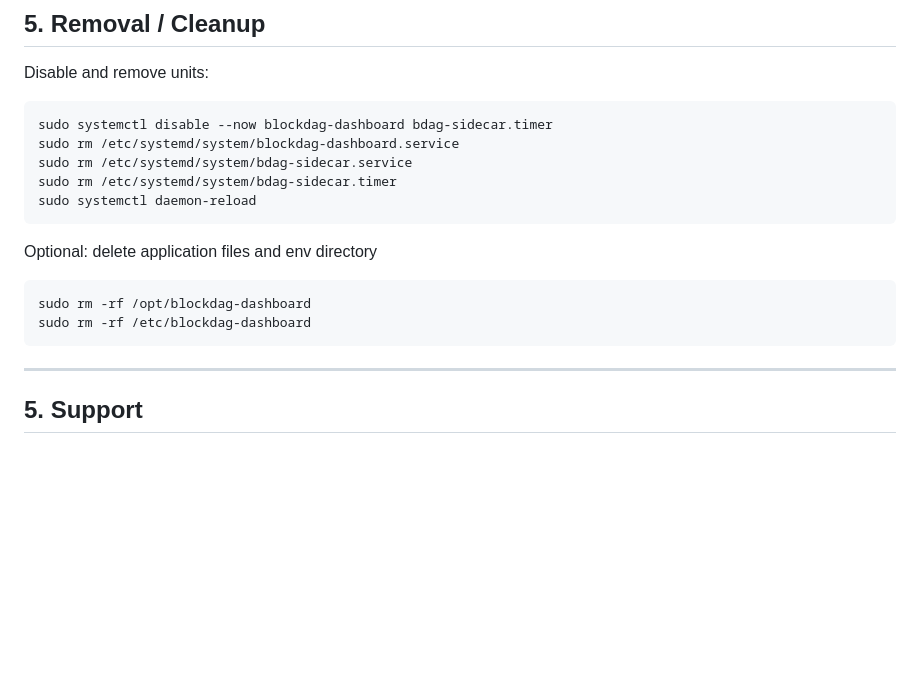
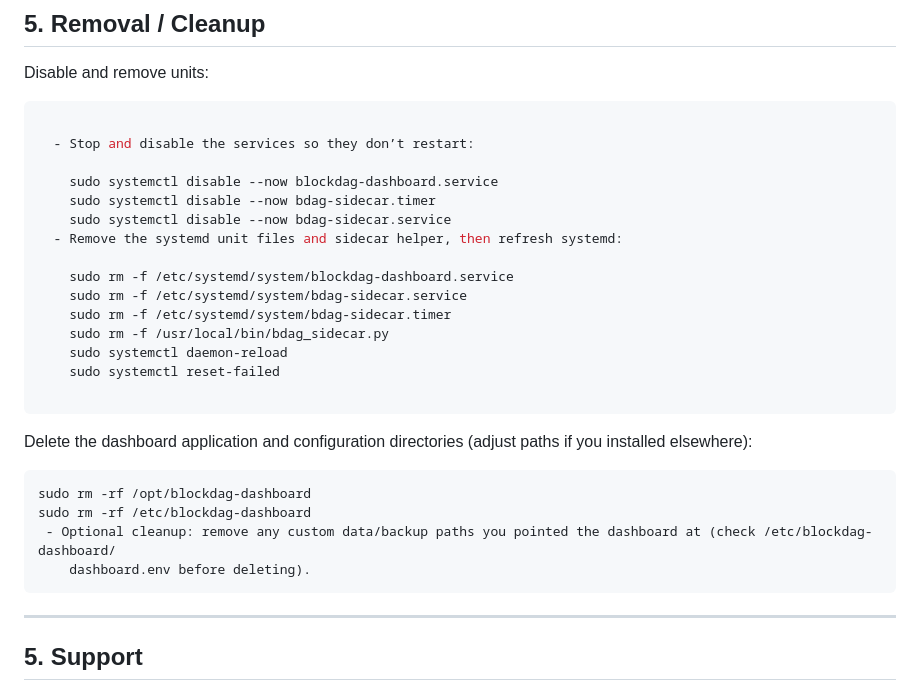
Before and after one commit to murat-taskaynatan/BlockDAG-Node-Dashboard, a Markdown page: INSTALL_README.md, the part around the change. GitHub-like rendering; blank space fills up the shorter version.

````diff
--- a/INSTALL_README.md
+++ b/INSTALL_README.md
@@ -111,18 +111,30 @@ REPO_BRANCH=main \
 Disable and remove units:
 
 ```bash
-sudo systemctl disable --now blockdag-dashboard bdag-sidecar.timer
-sudo rm /etc/systemd/system/blockdag-dashboard.service
-sudo rm /etc/systemd/system/bdag-sidecar.service
-sudo rm /etc/systemd/system/bdag-sidecar.timer
-sudo systemctl daemon-reload
+
+  - Stop and disable the services so they don’t restart:
+
+    sudo systemctl disable --now blockdag-dashboard.service
+    sudo systemctl disable --now bdag-sidecar.timer
+    sudo systemctl disable --now bdag-sidecar.service
+  - Remove the systemd unit files and sidecar helper, then refresh systemd:
+
+    sudo rm -f /etc/systemd/system/blockdag-dashboard.service
+    sudo rm -f /etc/systemd/system/bdag-sidecar.service
+    sudo rm -f /etc/systemd/system/bdag-sidecar.timer
+    sudo rm -f /usr/local/bin/bdag_sidecar.py
+    sudo systemctl daemon-reload
+    sudo systemctl reset-failed
+
 ```
 
-Optional: delete application files and env directory
+Delete the dashboard application and configuration directories (adjust paths if you installed elsewhere):
 
 ```bash
 sudo rm -rf /opt/blockdag-dashboard
 sudo rm -rf /etc/blockdag-dashboard
+ - Optional cleanup: remove any custom data/backup paths you pointed the dashboard at (check /etc/blockdag-dashboard/
+    dashboard.env before deleting).
 ```
 
 ---
````
